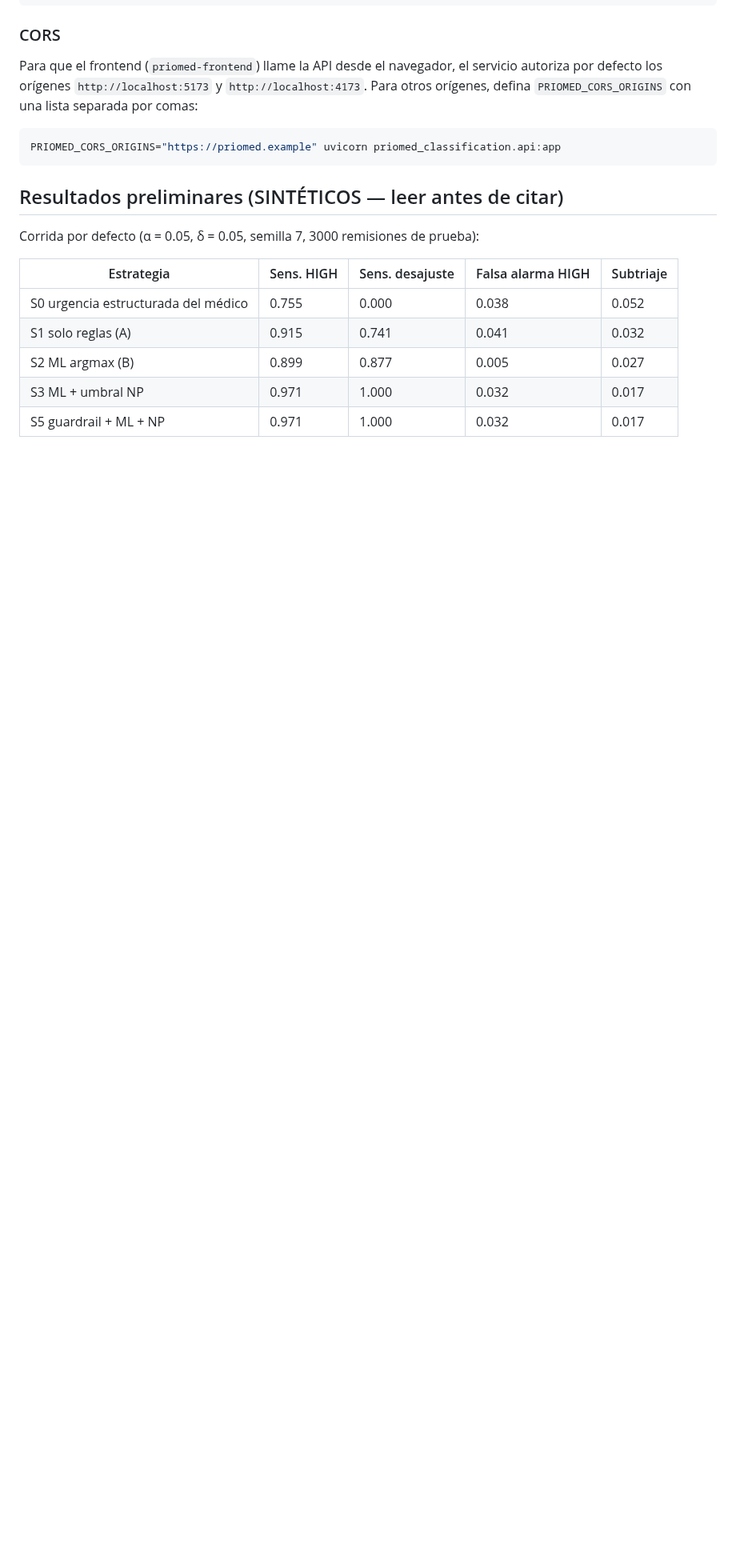
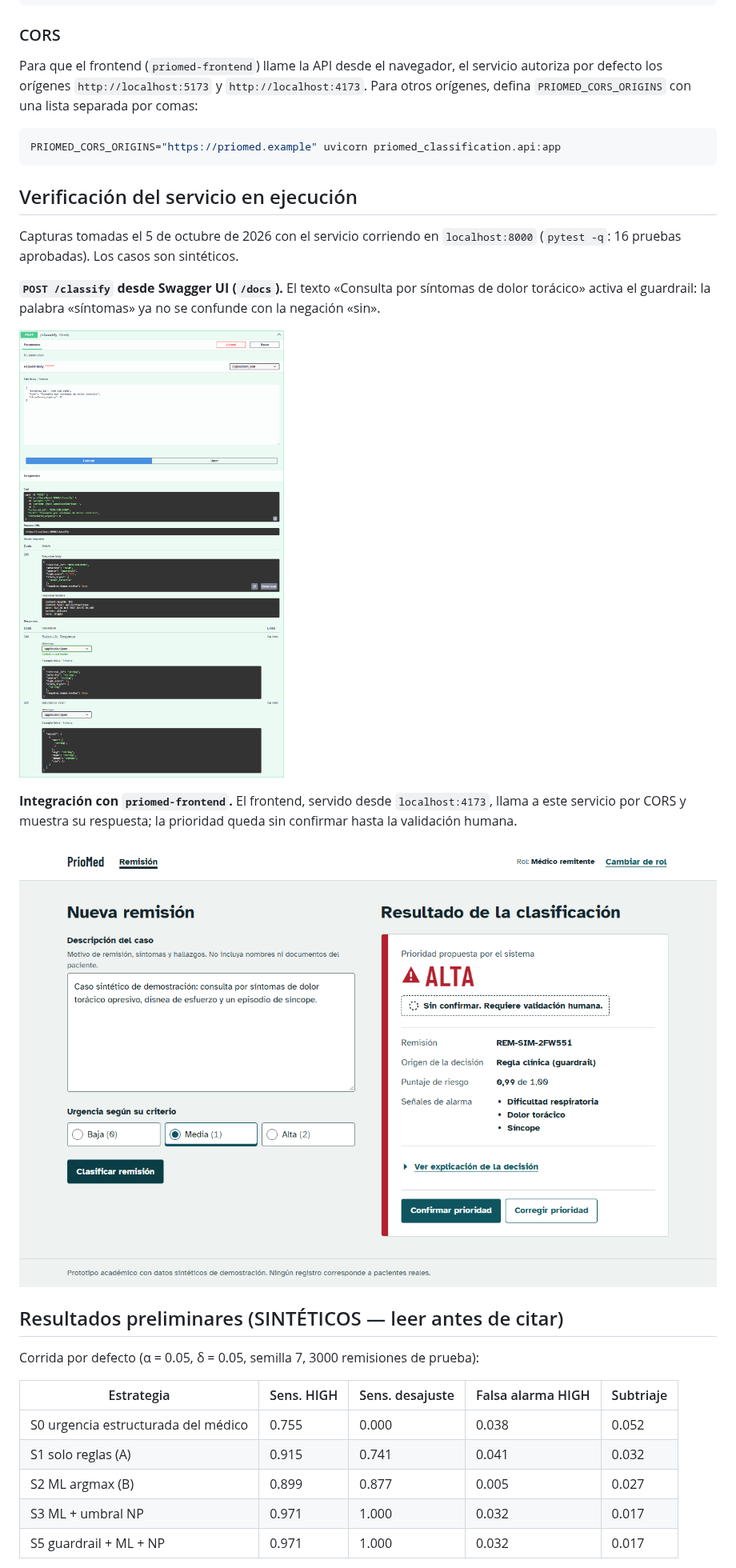
Before and after one commit to Carlos-Avellaneda-2/priomed-classification-service, a Markdown page: README.md, the part around the change. Shown at 80% size. Rendered like a GitHub page; pictures changed too: docs/capturas/integracion-frontend.png (added), docs/capturas/swagger-classify.png (added); blank space fills up the shorter version.

Commit message:
Agregar capturas de verificación al README
Swagger UI con una llamada real a POST /classify y la integración con
priomed-frontend.

````diff
--- a/README.md
+++ b/README.md
@@ -47,6 +47,21 @@ defecto los orígenes `http://localhost:5173` y `http://localhost:4173`. Para ot
 PRIOMED_CORS_ORIGINS="https://priomed.example" uvicorn priomed_classification.api:app
 ```
 
+## Verificación del servicio en ejecución
+
+Capturas tomadas el 5 de octubre de 2026 con el servicio corriendo en `localhost:8000`
+(`pytest -q`: 16 pruebas aprobadas). Los casos son sintéticos.
+
+**`POST /classify` desde Swagger UI (`/docs`).** El texto «Consulta por síntomas de dolor torácico»
+activa el guardrail: la palabra «síntomas» ya no se confunde con la negación «sin».
+
+![Swagger UI con la petición y la respuesta 200 de POST /classify](docs/capturas/swagger-classify.png)
+
+**Integración con `priomed-frontend`.** El frontend, servido desde `localhost:4173`, llama a este
+servicio por CORS y muestra su respuesta; la prioridad queda sin confirmar hasta la validación humana.
+
+![Frontend de PrioMed mostrando la clasificación devuelta por este servicio](docs/capturas/integracion-frontend.png)
+
 ## Resultados preliminares (SINTÉTICOS — leer antes de citar)
 
 Corrida por defecto (α = 0.05, δ = 0.05, semilla 7, 3000 remisiones de prueba):
````
